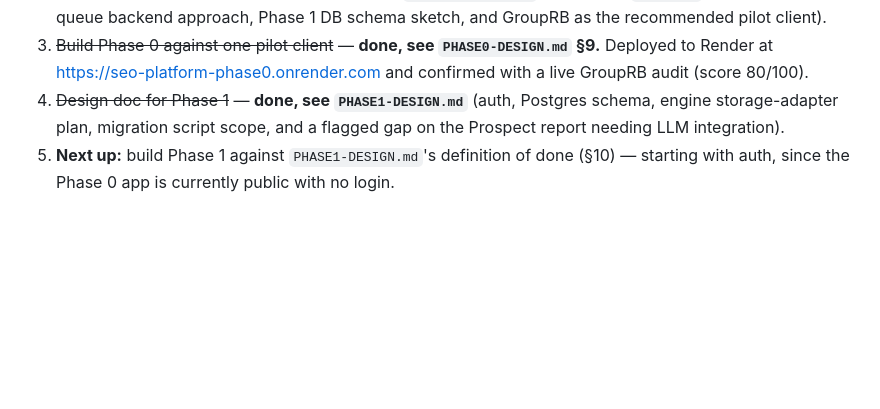
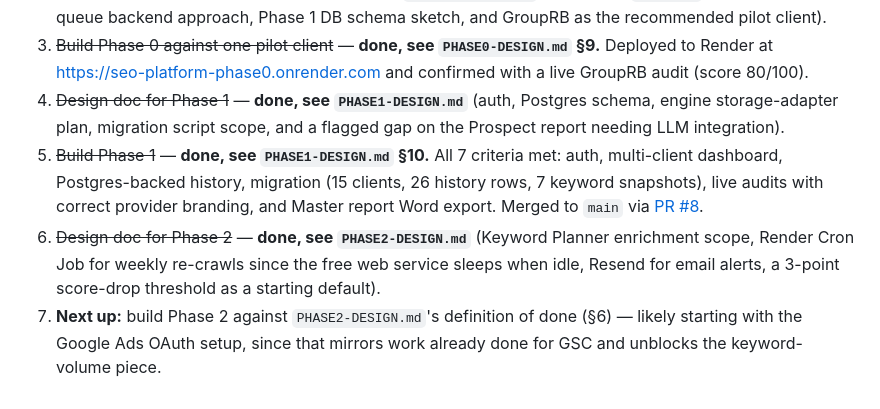
Before and after one commit to hersch007/claude-projects, a Markdown page: SEO-Clients-Hub/webapp/REQUIREMENTS.md, the part around the change. Drawn GitHub-style; blank space fills up the shorter version.

```diff
--- a/SEO-Clients-Hub/webapp/REQUIREMENTS.md
+++ b/SEO-Clients-Hub/webapp/REQUIREMENTS.md
@@ -199,6 +199,15 @@ lost between sessions:
 4. ~~Design doc for Phase 1~~ — **done, see `PHASE1-DESIGN.md`** (auth,
    Postgres schema, engine storage-adapter plan, migration script scope, and
    a flagged gap on the Prospect report needing LLM integration).
-5. **Next up:** build Phase 1 against `PHASE1-DESIGN.md`'s definition of
-   done (§10) — starting with auth, since the Phase 0 app is currently
-   public with no login.
+5. ~~Build Phase 1~~ — **done, see `PHASE1-DESIGN.md` §10.** All 7 criteria
+   met: auth, multi-client dashboard, Postgres-backed history, migration
+   (15 clients, 26 history rows, 7 keyword snapshots), live audits with
+   correct provider branding, and Master report Word export. Merged to
+   `main` via [PR #8](https://github.com/hersch007/claude-projects/pull/8).
+6. ~~Design doc for Phase 2~~ — **done, see `PHASE2-DESIGN.md`** (Keyword
+   Planner enrichment scope, Render Cron Job for weekly re-crawls since the
+   free web service sleeps when idle, Resend for email alerts, a
+   3-point score-drop threshold as a starting default).
+7. **Next up:** build Phase 2 against `PHASE2-DESIGN.md`'s definition of
+   done (§6) — likely starting with the Google Ads OAuth setup, since that
+   mirrors work already done for GSC and unblocks the keyword-volume piece.
```
Also changed, not shown: SEO-Clients-Hub/webapp/PHASE2-DESIGN.md (added, +150 -0 lines).
